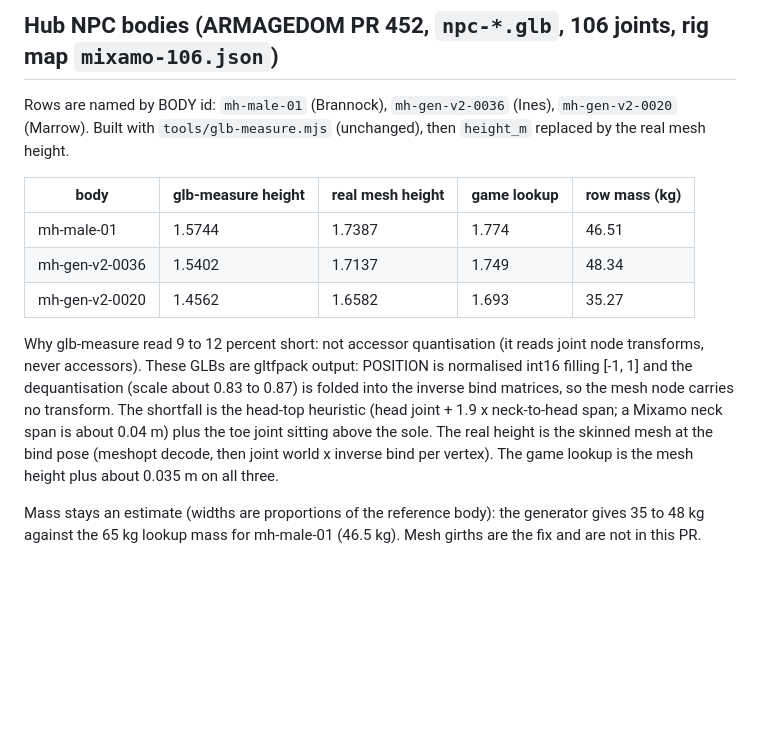
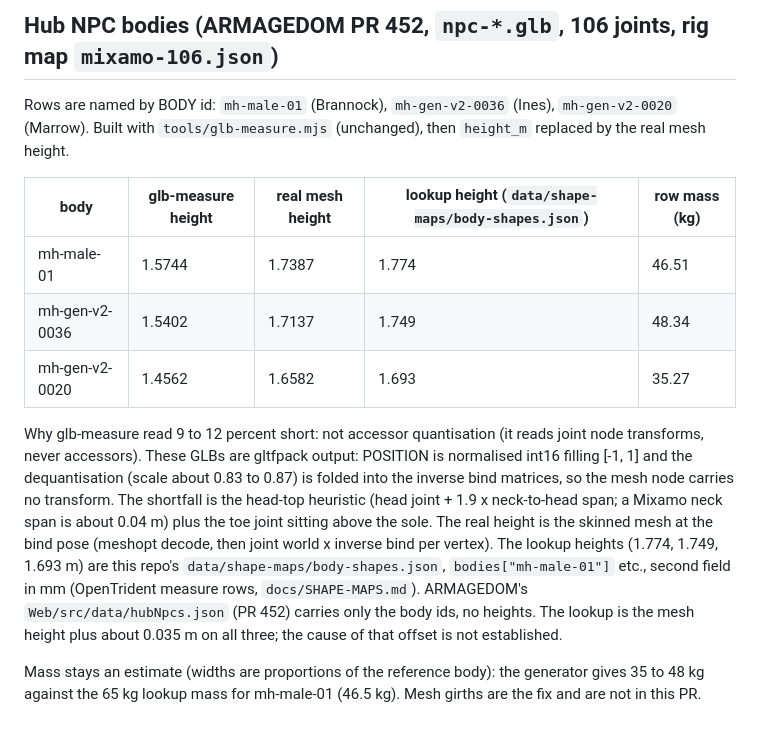
Before and after one commit to DomLynch/physics, a Markdown page: docs/V3-BODIES.md, the part around the change. Rendered like a GitHub page; blank space fills up the shorter version.

Commit message:
Hub NPC bodies: cite the lookup heights (data/shape-maps/body-shapes.json), read them in the test
Co-Authored-By: Claude Sonnet 5.5 <noreply@anthropic.com>

```diff
--- a/docs/V3-BODIES.md
+++ b/docs/V3-BODIES.md
@@ -33,12 +33,12 @@ Known gap, same as above: the widths are proportions of the reference body, not
 
 Rows are named by BODY id: `mh-male-01` (Brannock), `mh-gen-v2-0036` (Ines), `mh-gen-v2-0020` (Marrow). Built with `tools/glb-measure.mjs` (unchanged), then `height_m` replaced by the real mesh height.
 
-| body | glb-measure height | real mesh height | game lookup | row mass (kg) |
+| body | glb-measure height | real mesh height | lookup height (`data/shape-maps/body-shapes.json`) | row mass (kg) |
 |---|---|---|---|---|
 | mh-male-01 | 1.5744 | 1.7387 | 1.774 | 46.51 |
 | mh-gen-v2-0036 | 1.5402 | 1.7137 | 1.749 | 48.34 |
 | mh-gen-v2-0020 | 1.4562 | 1.6582 | 1.693 | 35.27 |
 
-Why glb-measure read 9 to 12 percent short: not accessor quantisation (it reads joint node transforms, never accessors). These GLBs are gltfpack output: POSITION is normalised int16 filling [-1, 1] and the dequantisation (scale about 0.83 to 0.87) is folded into the inverse bind matrices, so the mesh node carries no transform. The shortfall is the head-top heuristic (head joint + 1.9 x neck-to-head span; a Mixamo neck span is about 0.04 m) plus the toe joint sitting above the sole. The real height is the skinned mesh at the bind pose (meshopt decode, then joint world x inverse bind per vertex). The game lookup is the mesh height plus about 0.035 m on all three.
+Why glb-measure read 9 to 12 percent short: not accessor quantisation (it reads joint node transforms, never accessors). These GLBs are gltfpack output: POSITION is normalised int16 filling [-1, 1] and the dequantisation (scale about 0.83 to 0.87) is folded into the inverse bind matrices, so the mesh node carries no transform. The shortfall is the head-top heuristic (head joint + 1.9 x neck-to-head span; a Mixamo neck span is about 0.04 m) plus the toe joint sitting above the sole. The real height is the skinned mesh at the bind pose (meshopt decode, then joint world x inverse bind per vertex). The lookup heights (1.774, 1.749, 1.693 m) are this repo's `data/shape-maps/body-shapes.json`, `bodies["mh-male-01"]` etc., second field in mm (OpenTrident measure rows, `docs/SHAPE-MAPS.md`). ARMAGEDOM's `Web/src/data/hubNpcs.json` (PR 452) carries only the body ids, no heights. The lookup is the mesh height plus about 0.035 m on all three; the cause of that offset is not established.
 
 Mass stays an estimate (widths are proportions of the reference body): the generator gives 35 to 48 kg against the 65 kg lookup mass for mh-male-01 (46.5 kg). Mesh girths are the fix and are not in this PR.
```
